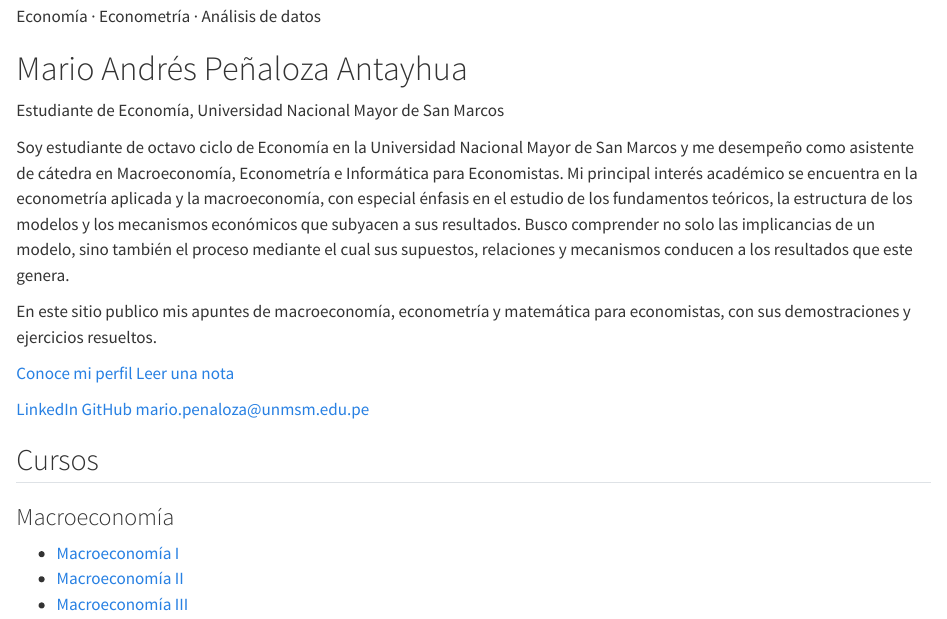
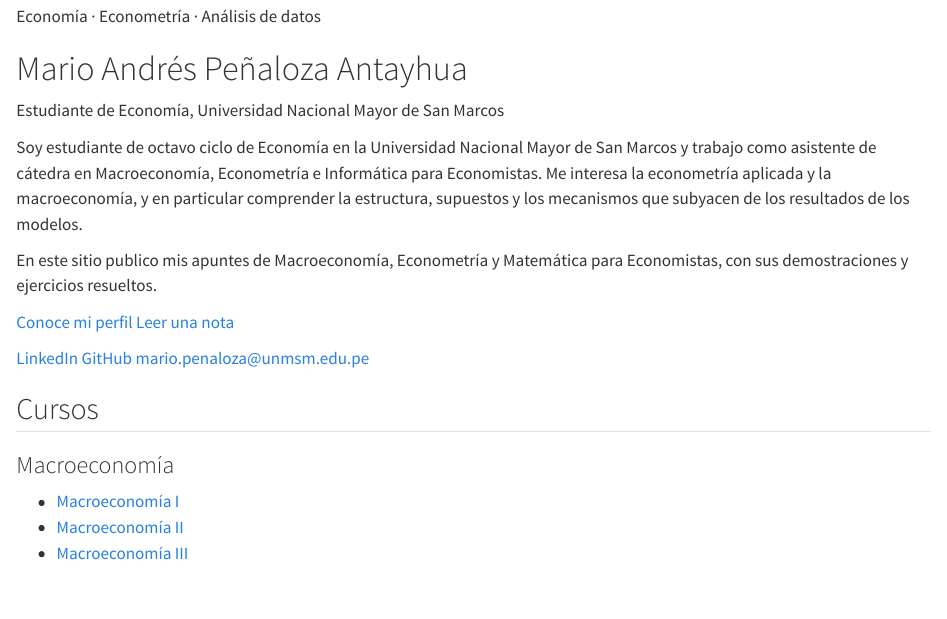
Before and after one commit to Mario-P-Antayhua/Mario-P-Antayhua.github.io, a Quarto document (index.qmd): the page in a window 1100 px wide, from 480 px down. Rendered offline with R 4.5, knitr and Pandoc in place of Quarto, with nearby package versions.

Commit message:
Revise personal description and site introduction
Updated text for clarity and consistency in language.

```diff
--- a/index.qmd
+++ b/index.qmd
@@ -21,10 +21,10 @@ title-block-style: none
 
 <p class="hero-cargo">Estudiante de Economía, Universidad Nacional Mayor de San Marcos</p>
 
-Soy estudiante de octavo ciclo de Economía en la Universidad Nacional Mayor de San Marcos y me desempeño como asistente de cátedra en Macroeconomía, Econometría e Informática para Economistas. Mi principal interés académico se encuentra en la econometría aplicada y la macroeconomía, con especial énfasis en el estudio de los fundamentos teóricos, la estructura de los modelos y los mecanismos económicos que subyacen a sus resultados. Busco comprender no solo las implicancias de un modelo, sino también el proceso mediante el cual sus supuestos, relaciones y mecanismos conducen a los resultados que este genera.
+Soy estudiante de octavo ciclo de Economía en la Universidad Nacional Mayor de San Marcos y trabajo como asistente de cátedra en Macroeconomía, Econometría e Informática para Economistas. Me interesa la econometría aplicada y la macroeconomía, y en particular comprender la estructura, supuestos y los mecanismos que subyacen de los resultados de los modelos.
 
 
-En este sitio publico mis apuntes de macroeconomía, econometría y matemática para economistas, con sus demostraciones y ejercicios resueltos.
+En este sitio publico mis apuntes de Macroeconomía, Econometría y Matemática para Economistas, con sus demostraciones y ejercicios resueltos.
 
 <p class="hero-botones">
 <a class="boton boton-principal" href="sobre-mi.qmd">Conoce mi perfil</a>
```
